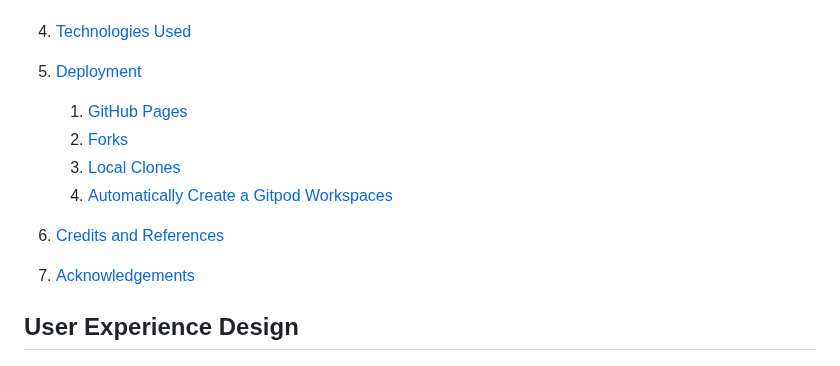
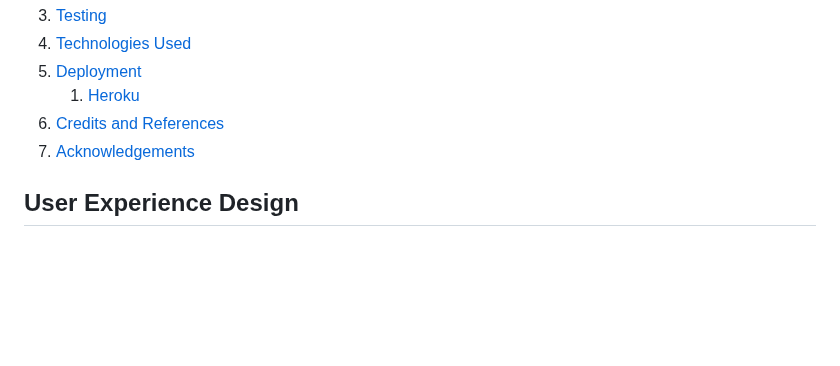
Before and after one commit to dvfrancis/craftr, a Markdown page: README.md, the part around the change. Rendered like a GitHub page; blank space fills up the shorter version.

Commit message:
docs: update README.md

```diff
--- a/README.md
+++ b/README.md
@@ -71,12 +71,8 @@ Click [here] to access the GitHub repository.
 3. [Testing](#testing)
 4. [Technologies Used](#technologies-used)
 5. [Deployment](#deployment)
-    1. [GitHub Pages](#github-pages)
-    2. [Forks](#forks)
-    3. [Local Clones](#local-clones)
-    4. [Automatically Create a Gitpod Workspaces](#automatically-create-a-gitpod-workspace)
+    1. [Heroku](#heroku)
 6. [Credits and References](#credits-and-references)
-
 7. [Acknowledgements](#acknowledgements)
 
 ## User Experience Design
```
